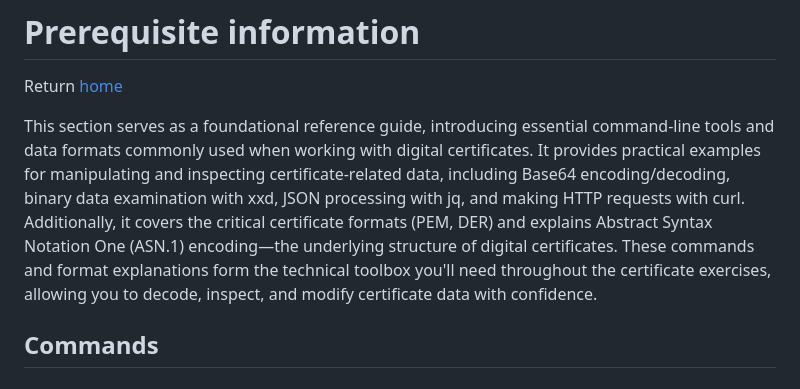
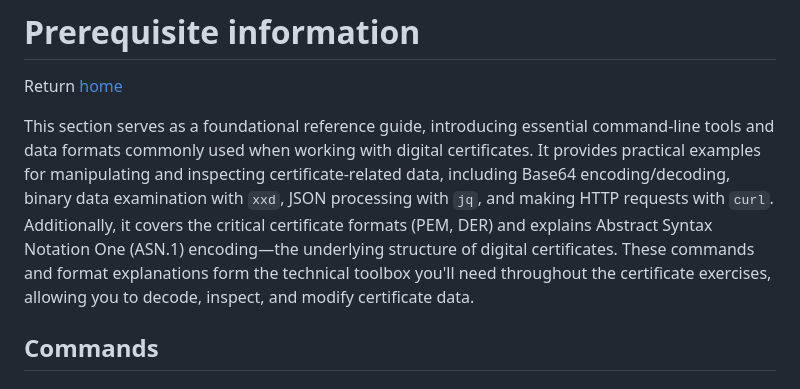
Before and after one commit to rjenkin/certificates-demo, a Markdown page: docs/prerequisite-info.md, the part around the change. Rendered like a GitHub page.

```diff
--- a/docs/prerequisite-info.md
+++ b/docs/prerequisite-info.md
@@ -2,7 +2,7 @@
 
 Return [home](../README.md)
 
-This section serves as a foundational reference guide, introducing essential command-line tools and data formats commonly used when working with digital certificates. It provides practical examples for manipulating and inspecting certificate-related data, including Base64 encoding/decoding, binary data examination with xxd, JSON processing with jq, and making HTTP requests with curl. Additionally, it covers the critical certificate formats (PEM, DER) and explains Abstract Syntax Notation One (ASN.1) encoding—the underlying structure of digital certificates. These commands and format explanations form the technical toolbox you'll need throughout the certificate exercises, allowing you to decode, inspect, and modify certificate data with confidence.
+This section serves as a foundational reference guide, introducing essential command-line tools and data formats commonly used when working with digital certificates. It provides practical examples for manipulating and inspecting certificate-related data, including Base64 encoding/decoding, binary data examination with `xxd`, JSON processing with `jq`, and making HTTP requests with `curl`. Additionally, it covers the critical certificate formats (PEM, DER) and explains Abstract Syntax Notation One (ASN.1) encoding—the underlying structure of digital certificates. These commands and format explanations form the technical toolbox you'll need throughout the certificate exercises, allowing you to decode, inspect, and modify certificate data.
 
 ## Commands
 
```
